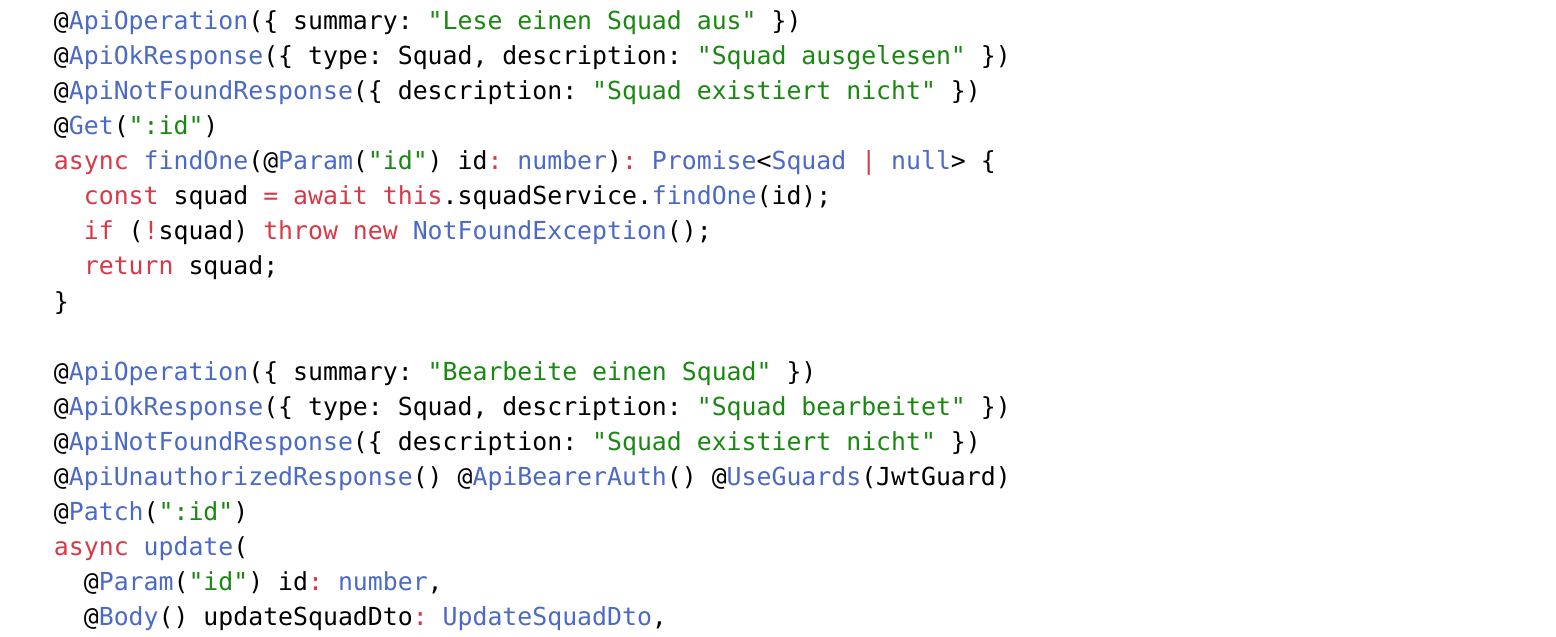
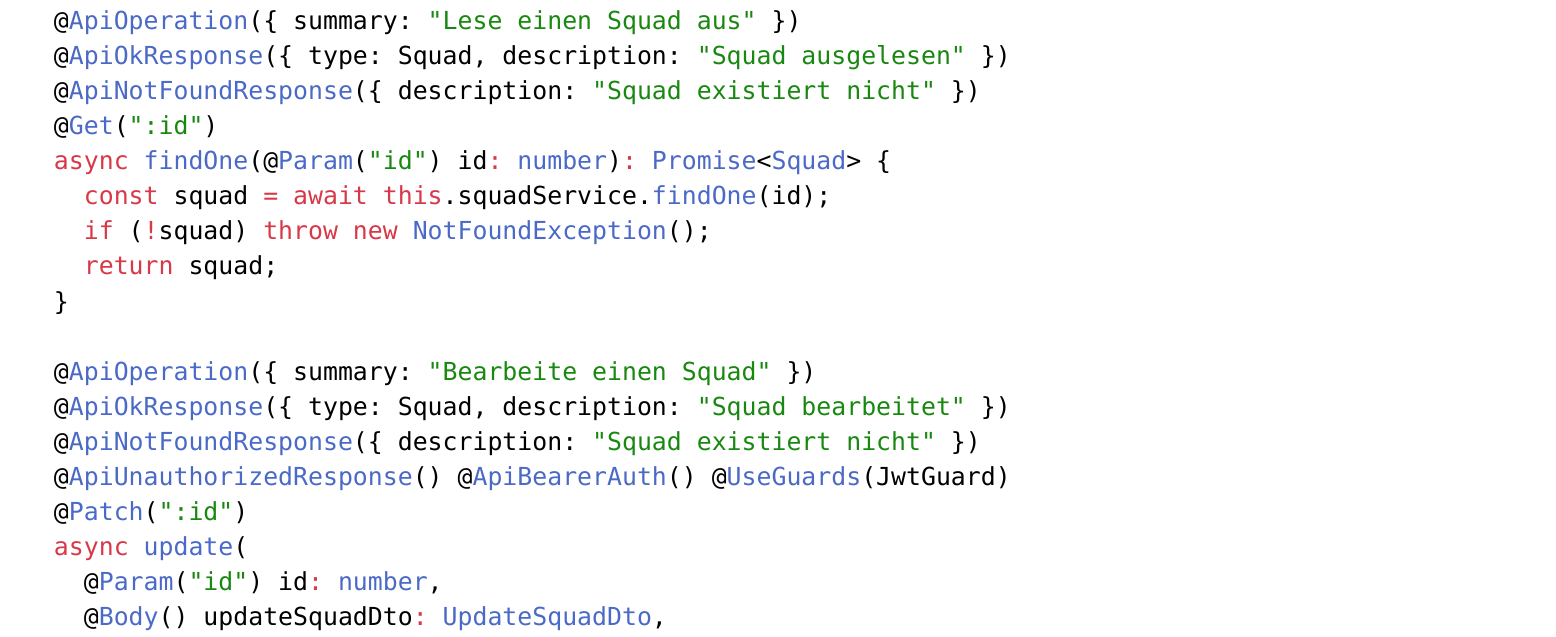
Before and after one commit to FlurinBandli/Squad-App-Backend, a Typst document (docs/presentation.typ): part of page 31 of 39, cut so that both start at the same text. The pictures show the PDF file docs/presentation.pdf that the author committed with the source.

Commit message:
Update presentation

```diff
--- a/docs/presentation.typ
+++ b/docs/presentation.typ
@@ -668,7 +668,7 @@ class SquadController {
   @ApiOkResponse({ type: Squad, description: "Squad ausgelesen" })
   @ApiNotFoundResponse({ description: "Squad existiert nicht" })
   @Get(":id")
-  async findOne(@Param("id") id: number): Promise<Squad | null> {
+  async findOne(@Param("id") id: number): Promise<Squad> {
     const squad = await this.squadService.findOne(id);
     if (!squad) throw new NotFoundException();
     return squad;
@@ -682,7 +682,7 @@ class SquadController {
   async update(
     @Param("id") id: number,
     @Body() updateSquadDto: UpdateSquadDto,
-  ): Promise<Squad | null> {
+  ): Promise<Squad> {
     const squad = await this.squadService.update(id, updateSquadDto);
     if (!squad) throw new NotFoundException();
     return squad;
```
Also changed, not shown: docs/presentation.pdf, docs/presentation.typ (2 more changed lines).
